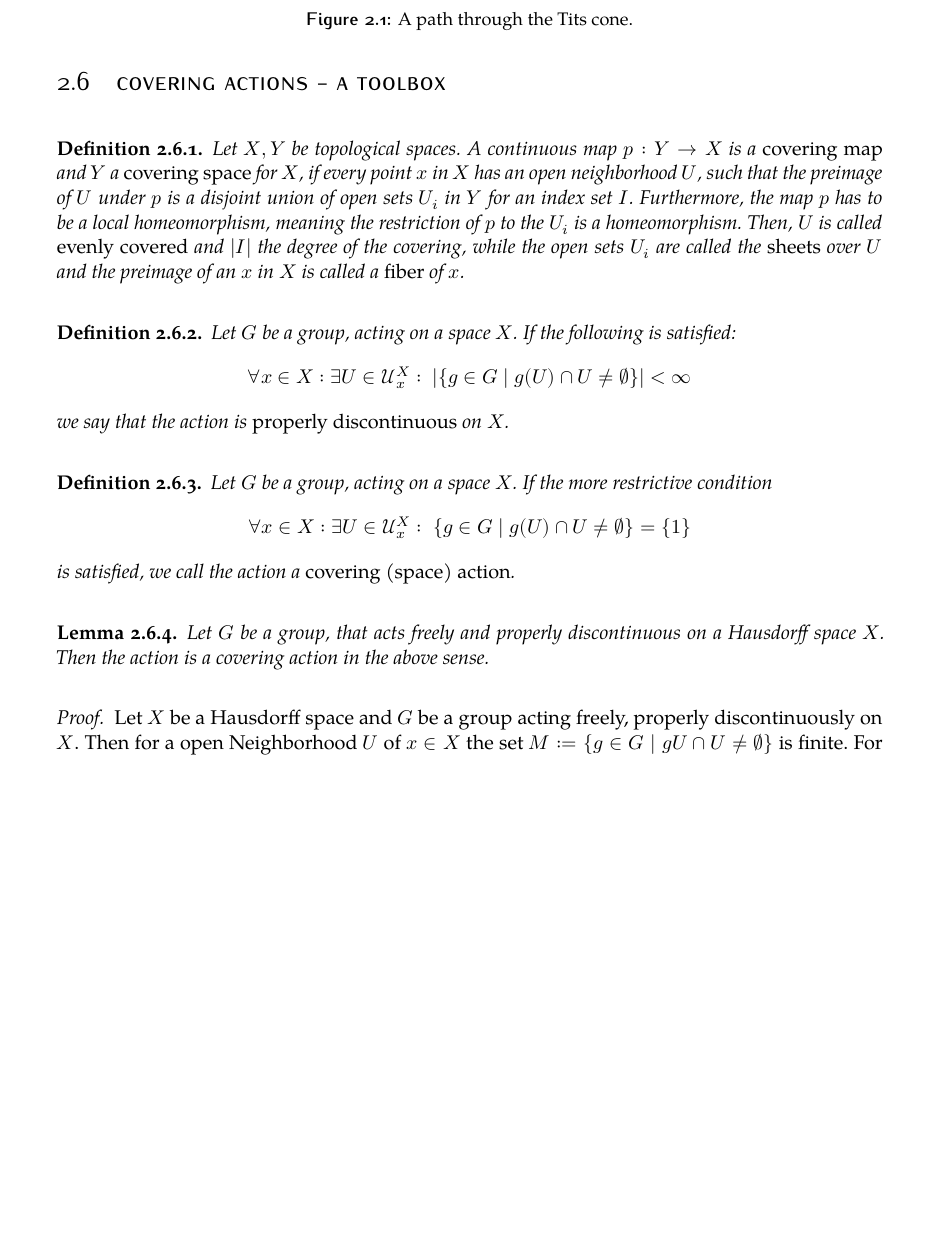
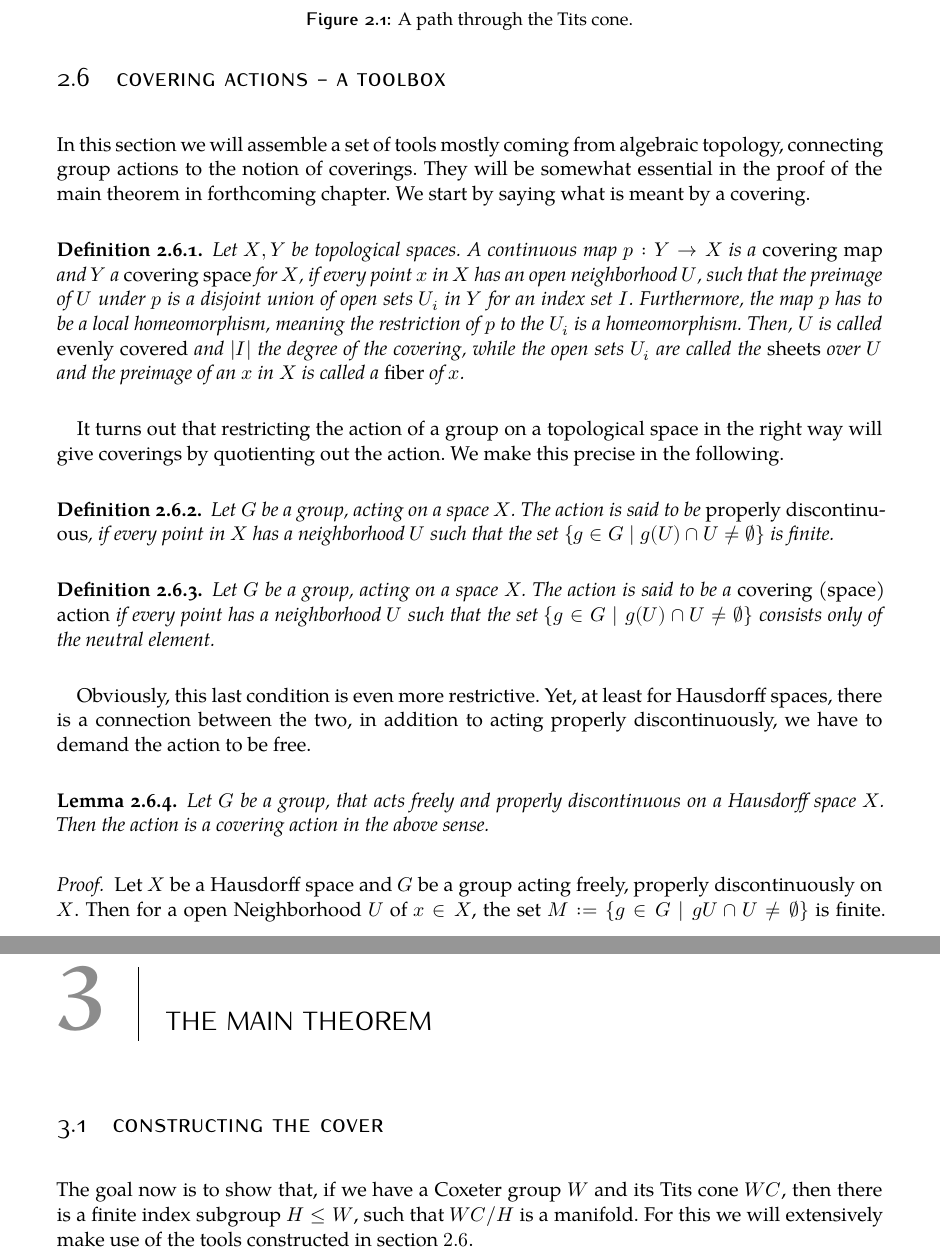
Before and after one commit to niclasrst/Bachelorarbeit, a LaTeX thesis (BA.tex, which reads Chapters/Chapter02.tex, Chapters/Chapter03.tex): part of page 20 of 23 before the commit and two parts of pages 20 and 23 of 25 after it, the two joined at a grey line, cut so that both start at the same text, the shorter picture padded with empty space. Compiled offline with XeLaTeX; a missing font is replaced by an installed copy or a similar font.

Commit message:
added content

```diff
--- a/Chapters/Chapter02.tex
+++ b/Chapters/Chapter02.tex
@@ -612,6 +612,10 @@ Moreover, every point in a set \(C_J\), for \(J\) a subset of \(I\), is stabiliz
 \section{Covering actions - A Toolbox}
 % ***********************************************
 
+In this section we will assemble a set of tools mostly coming from algebraic topology, connecting group actions to the notion of coverings.
+They will be somewhat essential in the proof of the main theorem in forthcoming chapter.
+We start by saying what is meant by a covering.
+
 % \begin{definition}\label{def:covering}
 %     Let \(X, Y\) be topological spaces.
 %     A continuous map \(p:Y\to X\) is called a \emph{covering map} and \(Y\) a \emph{covering space} for \(X\), if
@@ -630,19 +634,21 @@ Moreover, every point in a set \(C_J\), for \(J\) a subset of \(I\), is stabiliz
     Then, \(U\) is called \emph{evenly covered} and \(\vert I \vert\) the degree of the covering, while the open sets \(U_i\) are called the \emph{sheets} over \(U\) and the preimage of an \(x\) in \(X\) is called a \emph{fiber} of \(x\).
 \end{definition}
 
+It turns out that restricting the action of a group on a topological space in the right way will give coverings by quotienting out the action.
+We make this precise in the following.
+
 \begin{definition}
     Let \(G\) be a group, acting on a space \(X\).
-    If the following is satisfied:
-    \[\forall x\in X: \exists U\in \mathcal{U}_x^X: \; \vert\{g\in G\;\vert\; g(U)\cap U \neq \emptyset\}\vert <\infty\]
-    we say that the action is \emph{properly discontinuous} on \(X\).
+    The action is said to be \emph{properly discontinuous}, if every point in \(X\) has a neighborhood \(U\) such that the set \(\{g\in G\;\vert\; g(U)\cap U \neq \emptyset\}\) is finite.
 \end{definition}
 
 \begin{definition}
     Let \(G\) be a group, acting on a space \(X\).
-    If the more restrictive condition
-    \[\forall x\in X: \exists U\in\mathcal{U}_x^X:\; \{g\in G \;\vert\; g(U)\cap U \neq \emptyset\} = \{1\}\]
-    is satisfied, we call the action a \emph{covering (space) action}.
+    The action is said to be a \emph{covering (space) action} if every point has a neighborhood \(U\) such that the set \(\{g\in G \;\vert\; g(U)\cap U \neq \emptyset\}\) consists only of the neutral element.
 \end{definition}
+
+Obviously, this last condition is even more restrictive.
+Yet, at least for Hausdorff spaces, there is a connection between the two, in addition to acting properly discontinuously, we have to demand the action to be free.
 
 \begin{lemma}
     Let \(G\) be a group, that acts freely and properly discontinuous on a Hausdorff space \(X\).
@@ -650,7 +656,7 @@ Moreover, every point in a set \(C_J\), for \(J\) a subset of \(I\), is stabiliz
 \end{lemma}
 \begin{proof}
     Let \(X\) be a Hausdorff space and \(G\) be a group acting freely, properly discontinuously on \(X\).
-    Then for a open Neighborhood \(U\) of \(x\in X\) the set \(M := \{g \in G \;\vert\; gU \cap U \neq \emptyset\}\) is finite.
-    For these \(g \in M\) we pick pairwise disjoint Neighborhoods \(V_g\) of \(gx\), which is possible since \(G\) acts freely, thus \(gx \neq x\) and \(X\) is Hausdorff.
+    Then for a open Neighborhood \(U\) of \(x\in X\), the set \(M := \{g \in G \;\vert\; gU \cap U \neq \emptyset\}\) is finite.
+    For these \(g \in M\) we pick pairwise disjoint Neighborhoods \(V_g\) of \(gx\), which is possible since \(X\) is Hausdorff and \(G\) acts freely (thus \(gx \neq x\)).
     Finally, set \(V = \bigcap_{g \in M} g^{-1} V_g \cap U\), which is open as finite intersection of open sets and by definition a Neighborhood of \(x\).
 \end{proof}
--- a/Chapters/Chapter03.tex
+++ b/Chapters/Chapter03.tex
@@ -1,6 +1,8 @@
 %************************************************
-\chapter{Math Test Chapter}\label{ch:mathtest} % $\mathbb{ZNR}$
+\chapter{The main theorem}
 %************************************************
 
-\section{Test}
+\section{Constructing the cover}
 
+The goal now is to show that, if we have a Coxeter group \(W\) and its Tits cone \(WC\), then there is a finite index subgroup \(H \leq W\), such that \(WC/H\) is a manifold.
+For this we will extensively make use of the tools constructed in section \(2.6\).
```
Also changed, not shown: BA.tex (+1 -2 lines), BA.pdf, Chapters/Chapter02.tex (2 more changed lines), Chapters/Chapter03.tex (3 more changed lines).
